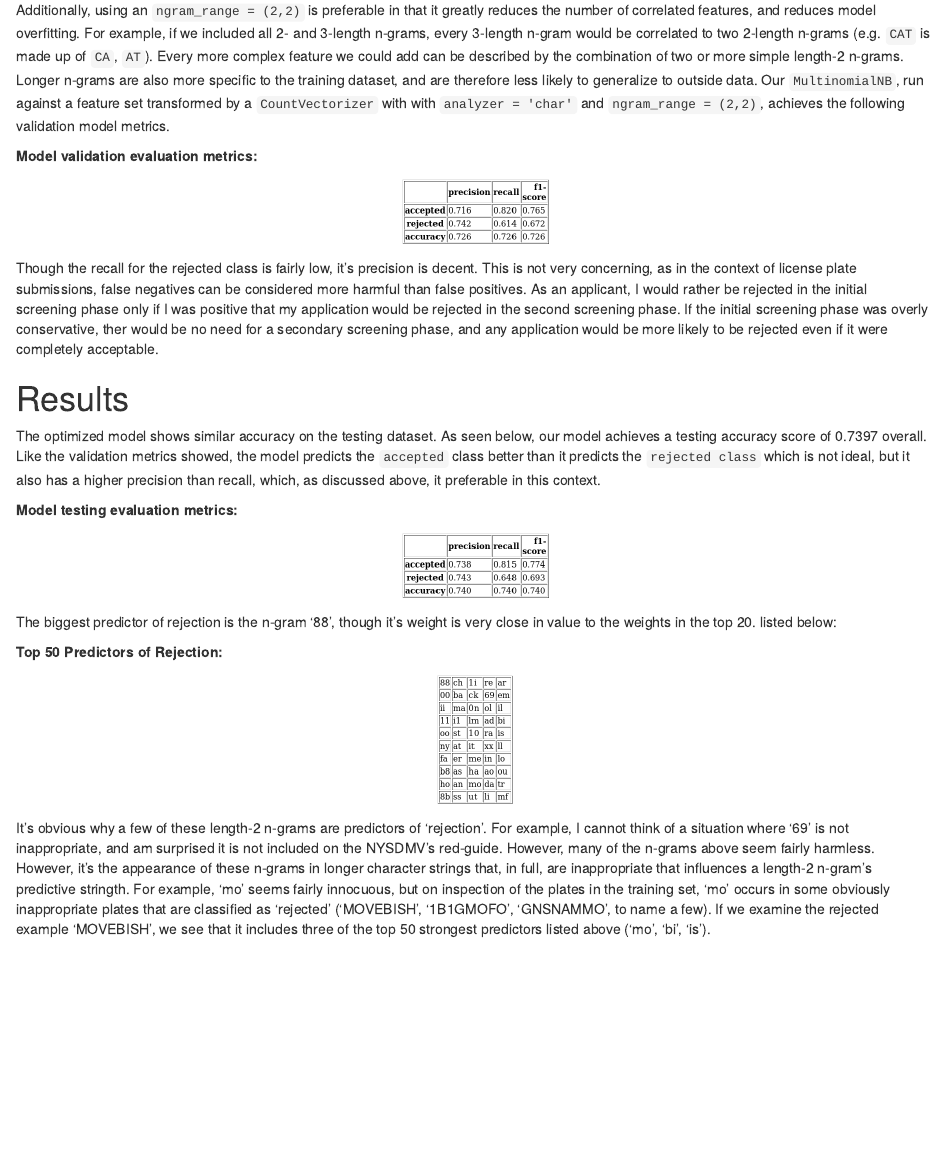
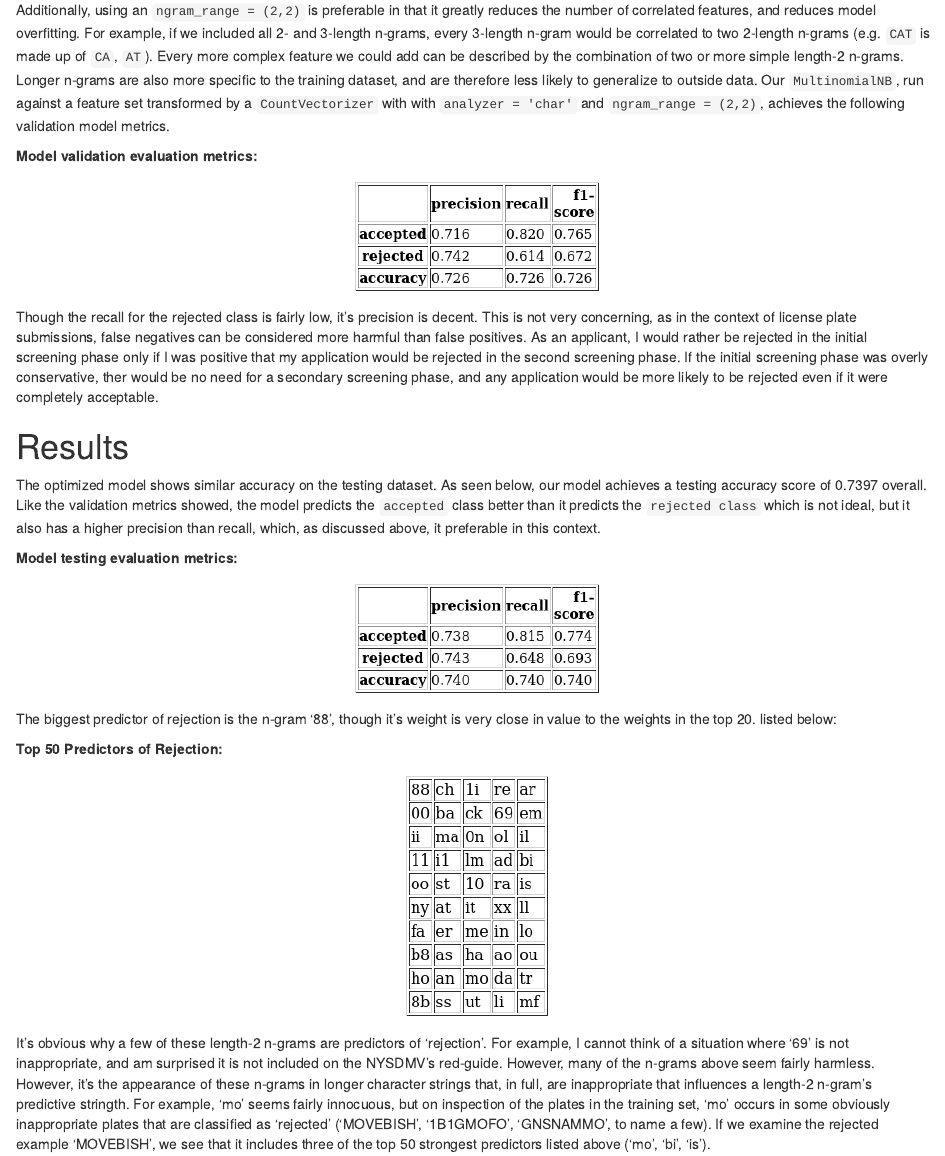
Before and after one commit to cgostic/DCSI_522_group-415, an R Markdown document (docs/05_generate_report.Rmd): the page in a window 1100 px wide, from 3930 px down. Rendered offline with R 4.5, knitr and Pandoc, with nearby package versions.

Commit message:
project report tables size increased

````diff
--- a/docs/05_generate_report.Rmd
+++ b/docs/05_generate_report.Rmd
@@ -70,7 +70,7 @@ Additionally, using an `ngram_range = (2,2)` is preferable in that it greatly re
 
 
 **Model validation evaluation metrics:**
-```{r eval metrics validation, echo=FALSE, fig.align='center'}
+```{r eval metrics validation, echo=FALSE, fig.align='center', out.width = "250px"}
 knitr::include_graphics("../results/clf_val_report.png")
 ```
 
@@ -81,14 +81,14 @@ Though the recall for the rejected class is fairly low, it's precision is decent
 The optimized model shows similar accuracy on the testing dataset. As seen below, our model achieves a testing accuracy score of 0.7397 overall. Like the validation metrics showed, the model predicts the `accepted` class better than it predicts the `rejected class` which is not ideal, but it also has a higher precision than recall, which, as discussed above, it preferable in this context.
 
 **Model testing evaluation metrics:**
-```{r eval metrics testing, echo=FALSE, fig.align='center'}
+```{r eval metrics testing, echo=FALSE, fig.align='center', out.width = "250px"}
 knitr::include_graphics("../results/clf_test_report.png")
 ```
 
 The biggest predictor of rejection is the n-gram '88', though it's weight is very close in value to the weights in the top 20. listed below:
 
 **Top 50 Predictors of Rejection:**
-```{r best predictors, echo=FALSE, fig.align='center'}
+```{r best predictors, echo=FALSE, fig.align='center', out.width = "150px"}
 knitr::include_graphics("../results/predictors_2_2.png")
 ```
 
````
Also changed, not shown: scripts/04_data_model.py (+1 -0 lines), results/clf_test_report.png, results/clf_val_report.png, results/predictors_2_2.png, results/train_val_error.png, 1 other file.
